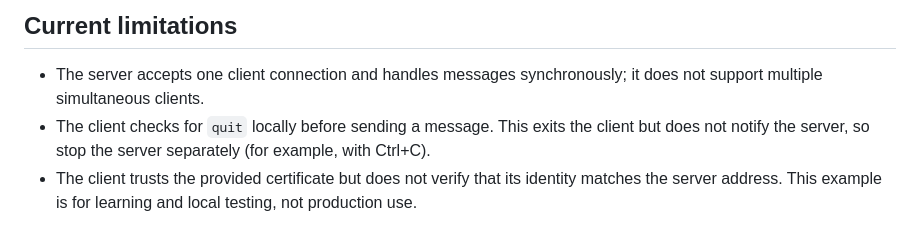
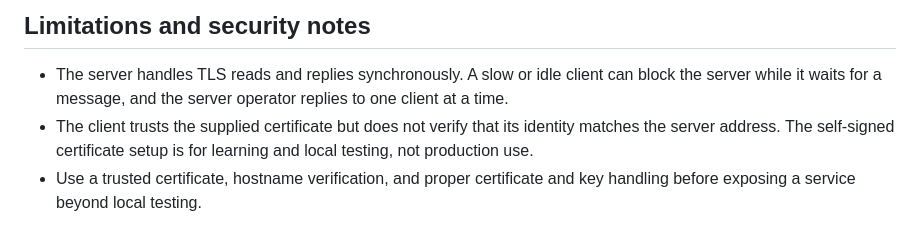
Before and after one commit to Rajeshswami04/https-client-server-chat-, a Markdown page: README.md, the part around one of its changes. Drawn GitHub-style.

```diff
--- a/README.md
+++ b/README.md
@@ -56,6 +59,6 @@ Each message is sent over TLS as a four-byte unsigned length in network byte ord
 
-## Current limitations
+## Limitations and security notes
 
-- The server accepts one client connection and handles messages synchronously; it does not support multiple simultaneous clients.
-- The client checks for `quit` locally before sending a message. This exits the client but does not notify the server, so stop the server separately (for example, with Ctrl+C).
-- The client trusts the provided certificate but does not verify that its identity matches the server address. This example is for learning and local testing, not production use.
+- The server handles TLS reads and replies synchronously. A slow or idle client can block the server while it waits for a message, and the server operator replies to one client at a time.
+- The client trusts the supplied certificate but does not verify that its identity matches the server address. The self-signed certificate setup is for learning and local testing, not production use.
+- Use a trusted certificate, hostname verification, and proper certificate and key handling before exposing a service beyond local testing.
```
Also changed, not shown: other parts of README.md (+18 -15 lines), ss.png (added).
